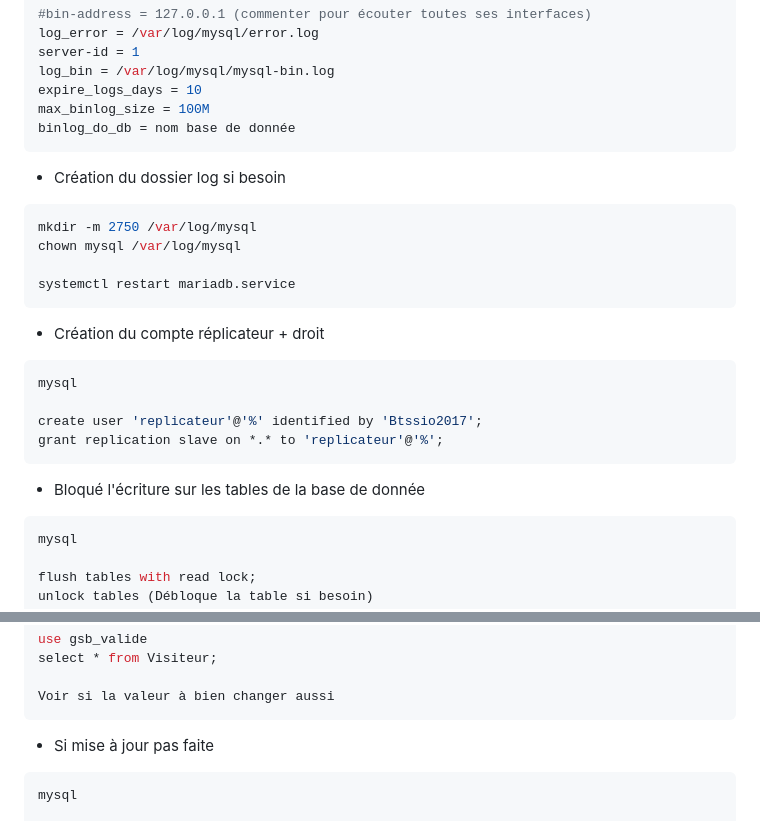
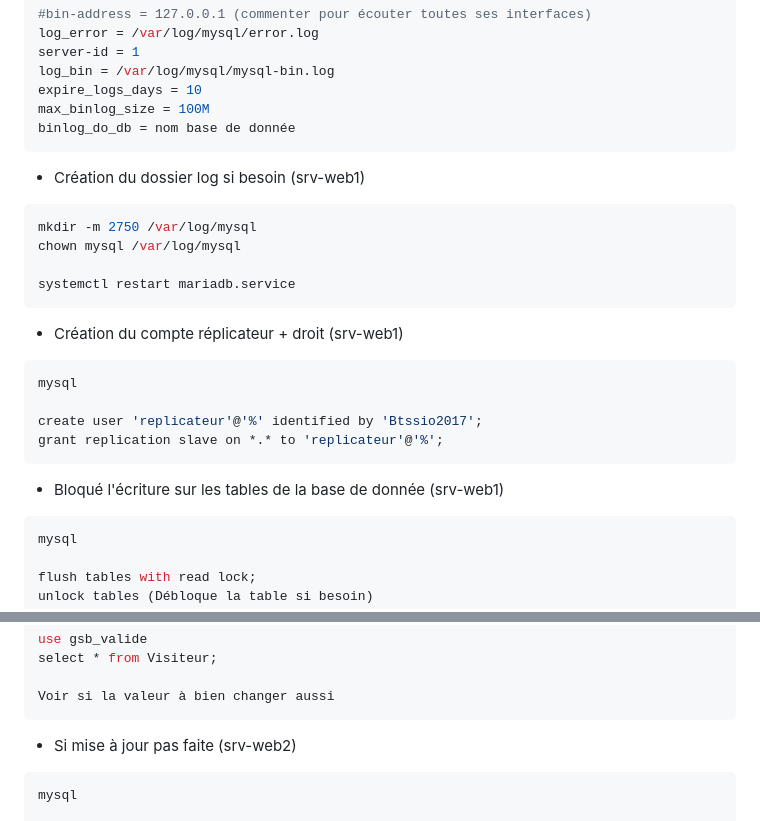
Before and after one commit to Lukaz-sio/DOCS, a Markdown page: docs/reseau/cluster_bdd.md, 2 parts joined by grey strips. Drawn GitHub-style.

`````diff
--- a/docs/reseau/cluster_bdd.md
+++ b/docs/reseau/cluster_bdd.md
@@ -11,21 +11,21 @@ expire_logs_days = 10
 max_binlog_size = 100M
 binlog_do_db = nom base de donnée
 ````
-- Création du dossier log si besoin
+- Création du dossier log si besoin (srv-web1)
 ````bash
 mkdir -m 2750 /var/log/mysql
 chown mysql /var/log/mysql
 
 systemctl restart mariadb.service
 ````
-- Création du compte réplicateur + droit
+- Création du compte réplicateur + droit (srv-web1)
 ````sql
 mysql
 
 create user 'replicateur'@'%' identified by 'Btssio2017';
 grant replication slave on *.* to 'replicateur'@'%';
 ````
-- Bloqué l'écriture sur les tables de la base de donnée
+- Bloqué l'écriture sur les tables de la base de donnée (srv-web1)
 ````sql
 mysql
 
@@ -102,7 +102,7 @@ select * from Visiteur;
 
 Voir si la valeur à bien changer aussi
 ````
-- Si mise à jour pas faite
+- Si mise à jour pas faite (srv-web2)
 ````sql
 mysql
 
`````
Also changed, not shown: other parts of docs/reseau/cluster_bdd.md (+31 -5 lines).
